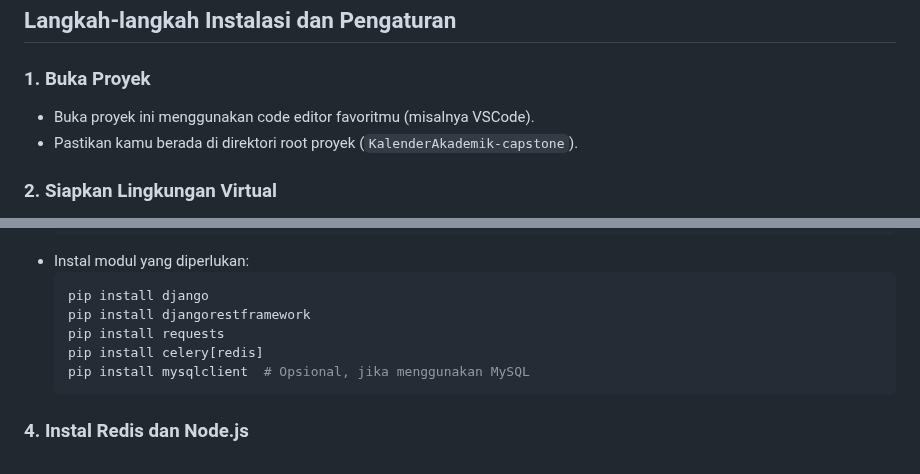
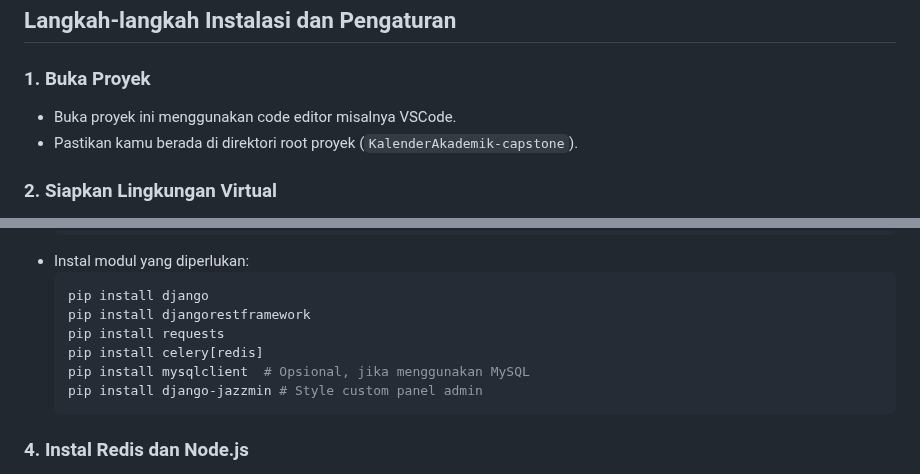
Before and after one commit to 9Out/CapstoneProject, a Markdown page: README.md, 2 parts joined by grey strips. Drawn GitHub-style.

````diff
--- a/README.md
+++ b/README.md
@@ -10,7 +10,7 @@
 ## Langkah-langkah Instalasi dan Pengaturan
 
 ### 1. Buka Proyek
-- Buka proyek ini menggunakan code editor favoritmu (misalnya VSCode).
+- Buka proyek ini menggunakan code editor misalnya VSCode.
 - Pastikan kamu berada di direktori root proyek (`KalenderAkademik-capstone`).
 
 ### 2. Siapkan Lingkungan Virtual
@@ -34,6 +34,7 @@
   pip install requests
   pip install celery[redis]
   pip install mysqlclient  # Opsional, jika menggunakan MySQL
+  pip install django-jazzmin # Style custom panel admin
   ```
 
 ### 4. Instal Redis dan Node.js
````
